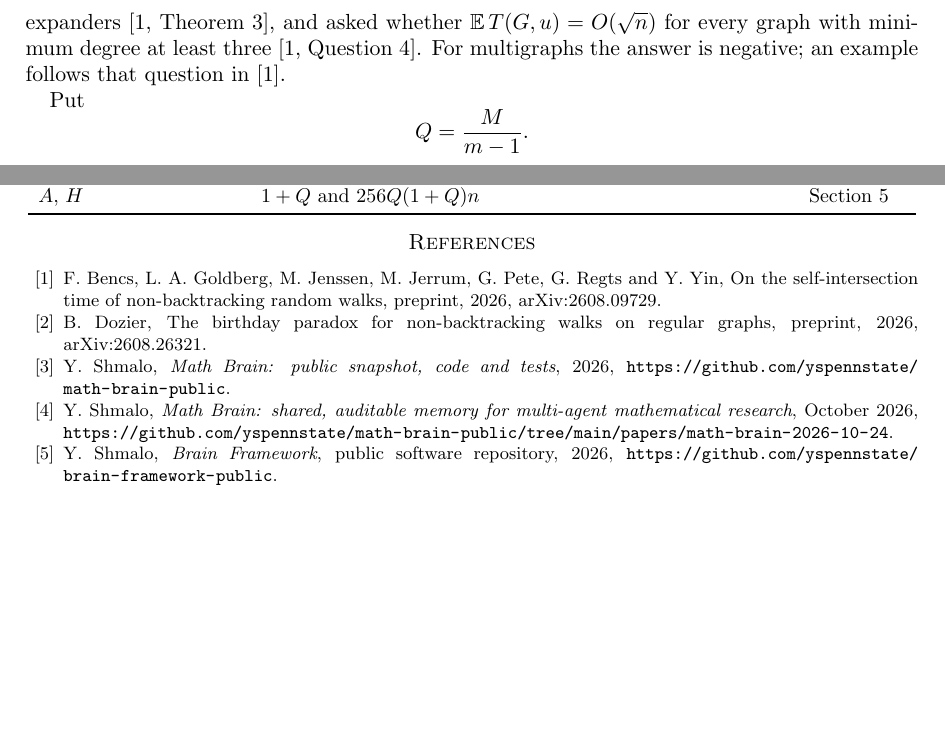
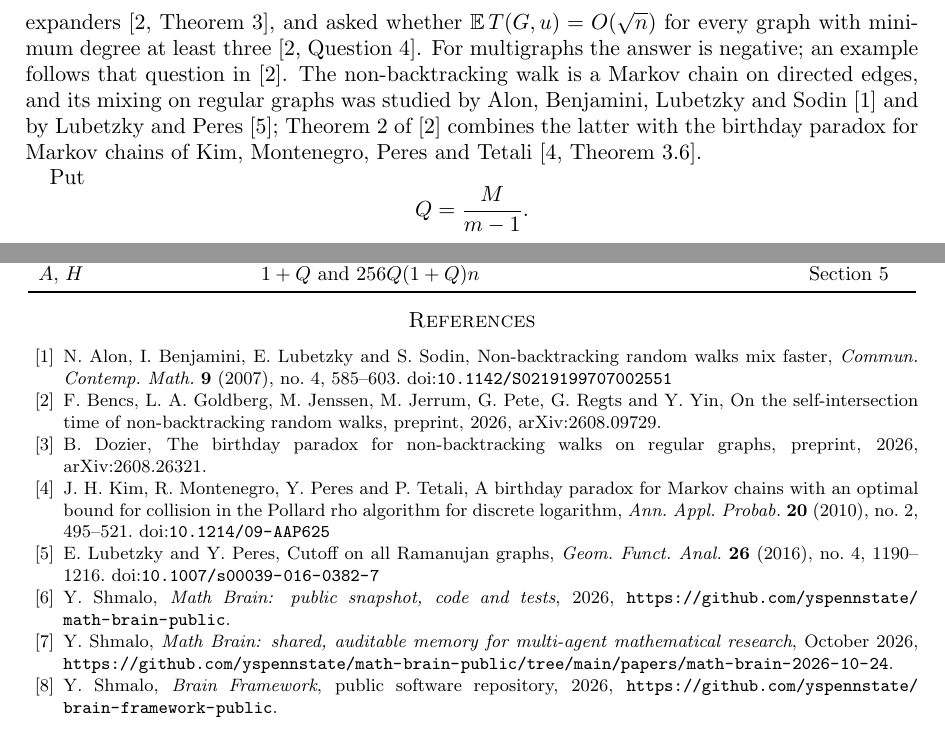
Before and after one commit to yspennstate/nonbacktracking-birthday-irregular, a LaTeX paper (paper/main.tex): two parts of pages 2 and 8 of 8, joined at a grey line, cut so that both start at the same text, the shorter picture padded with empty space. Compiled offline with pdfLaTeX.

Commit message:
Add references [skip ci]

```diff
--- a/paper/main.tex
+++ b/paper/main.tex
@@ -69,7 +69,10 @@ They proved $\E\,T(G,u)=O_\Delta(\sqrt n\log n)$ for connected graphs with minim
 degree $\Delta$~\cite[Theorem~1]{BGJ26}, improved this to $O(\sqrt n)$ for regular graphs with a uniform spectral
 gap~\cite[Theorem~2]{BGJ26}, showed that $\sqrt n$ is the right order on certain regular expanders~\cite[Theorem~3]{BGJ26},
 and asked whether $\E\,T(G,u)=O(\sqrt n)$ for every graph with minimum degree at least three~\cite[Question~4]{BGJ26}.
-For multigraphs the answer is negative; an example follows that question in~\cite{BGJ26}.
+For multigraphs the answer is negative; an example follows that question in~\cite{BGJ26}. The non-backtracking walk
+is a Markov chain on directed edges, and its mixing on regular graphs was studied by Alon, Benjamini, Lubetzky and
+Sodin~\cite{ABLS07} and by Lubetzky and Peres~\cite{LP16}; Theorem~2 of~\cite{BGJ26} combines the latter with the
+birthday paradox for Markov chains of Kim, Montenegro, Peres and Tetali~\cite[Theorem~3.6]{KMPT10}.
 
 Put
 \[
@@ -452,10 +455,17 @@ $A$, $H$ & $1+Q$ and $256Q(1+Q)n$ & Section~\ref{sec:proofs}\\
 \end{center}
 
 \begin{thebibliography}{99}
+\bibitem{ABLS07} N.~Alon, I.~Benjamini, E.~Lubetzky and S.~Sodin, Non-backtracking random walks mix faster,
+\emph{Commun.\ Contemp.\ Math.} \textbf{9} (2007), no.~4, 585--603. \doi{10.1142/S0219199707002551}
 \bibitem{BGJ26} F.~Bencs, L.~A.~Goldberg, M.~Jenssen, M.~Jerrum, G.~Pete, G.~Regts and Y.~Yin, On the self-intersection
 time of non-backtracking random walks, preprint, 2026, \href{https://arxiv.org/abs/2608.09729}{arXiv:2608.09729}.
 \bibitem{Doz26} B.~Dozier, The birthday paradox for non-backtracking walks on regular graphs, preprint, 2026,
 \href{https://arxiv.org/abs/2608.26321}{arXiv:2608.26321}.
+\bibitem{KMPT10} J.~H.~Kim, R.~Montenegro, Y.~Peres and P.~Tetali, A birthday paradox for Markov chains with an
+optimal bound for collision in the Pollard rho algorithm for discrete logarithm, \emph{Ann.\ Appl.\ Probab.}
+\textbf{20} (2010), no.~2, 495--521. \doi{10.1214/09-AAP625}
+\bibitem{LP16} E.~Lubetzky and Y.~Peres, Cutoff on all Ramanujan graphs, \emph{Geom.\ Funct.\ Anal.}
+\textbf{26} (2016), no.~4, 1190--1216. \doi{10.1007/s00039-016-0382-7}
 \bibitem{MathBrainRepo} Y.~Shmalo, \emph{Math Brain: public snapshot, code and tests}, 2026,
 \url{https://github.com/yspennstate/math-brain-public}.
 \bibitem{MathBrainPaper} Y.~Shmalo, \emph{Math Brain: shared, auditable memory for multi-agent mathematical research},
```
Also changed, not shown: paper/main.pdf, 1 other file.
